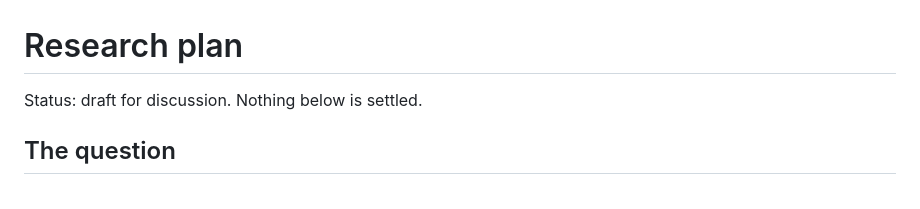
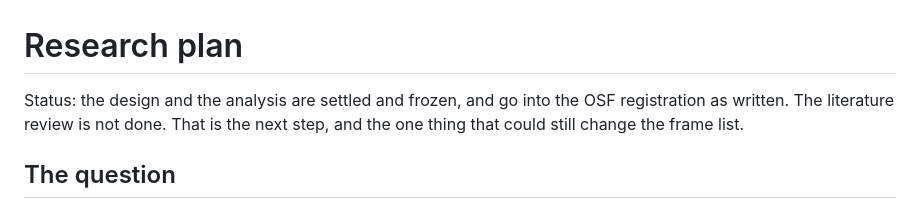
Before and after one commit to ces0491/englishRegisterStudy, a Markdown page: RESEARCH-PLAN.md, the part around the change. GitHub-like rendering.

```diff
--- a/RESEARCH-PLAN.md
+++ b/RESEARCH-PLAN.md
@@ -1,6 +1,8 @@
 # Research plan
 
-Status: draft for discussion. Nothing below is settled.
+Status: the design and the analysis are settled and frozen, and go into the OSF
+registration as written. The literature review is not done. That is the next
+step, and the one thing that could still change the frame list.
 
 ## The question
 
```
Also changed, not shown: README.md (+16 -7 lines).
